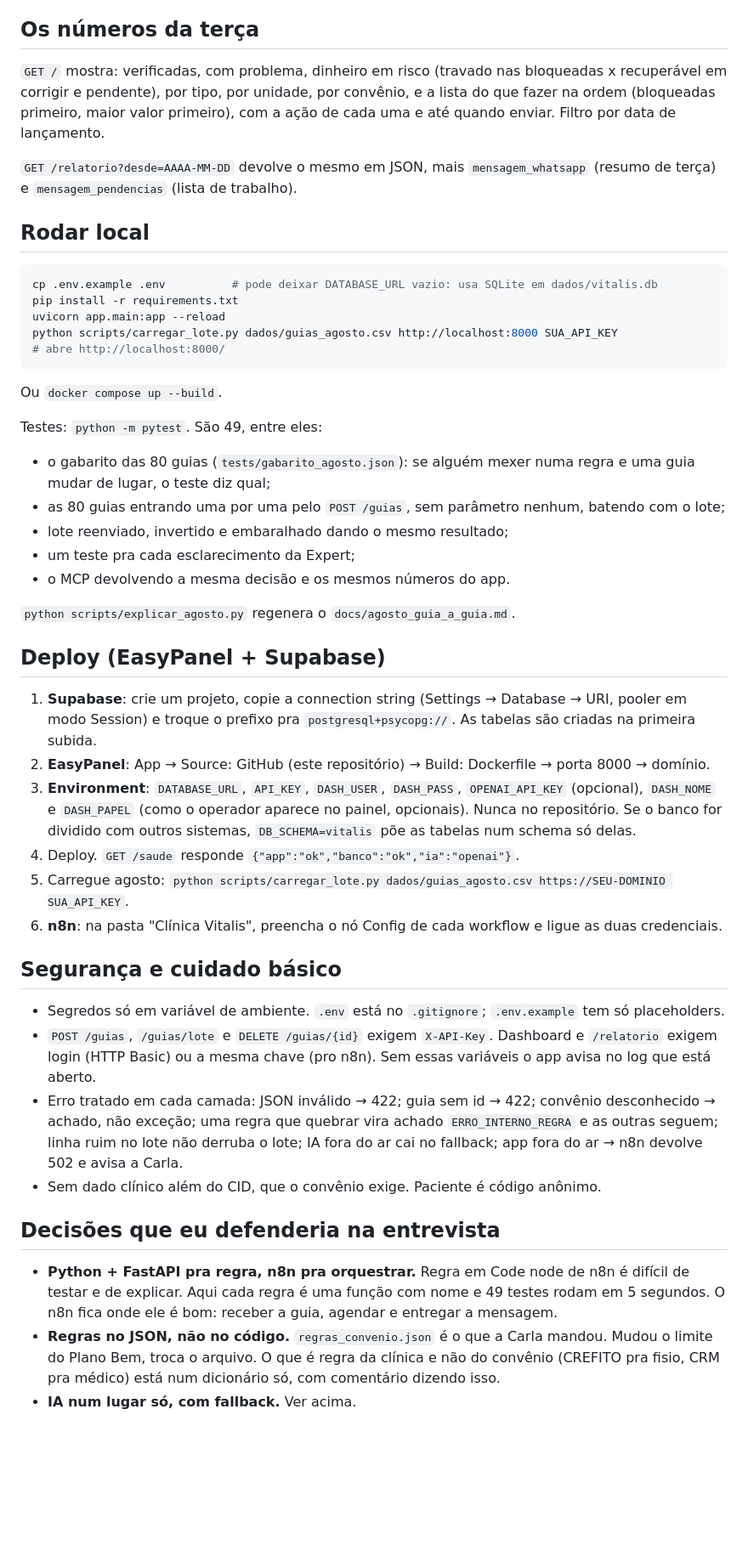
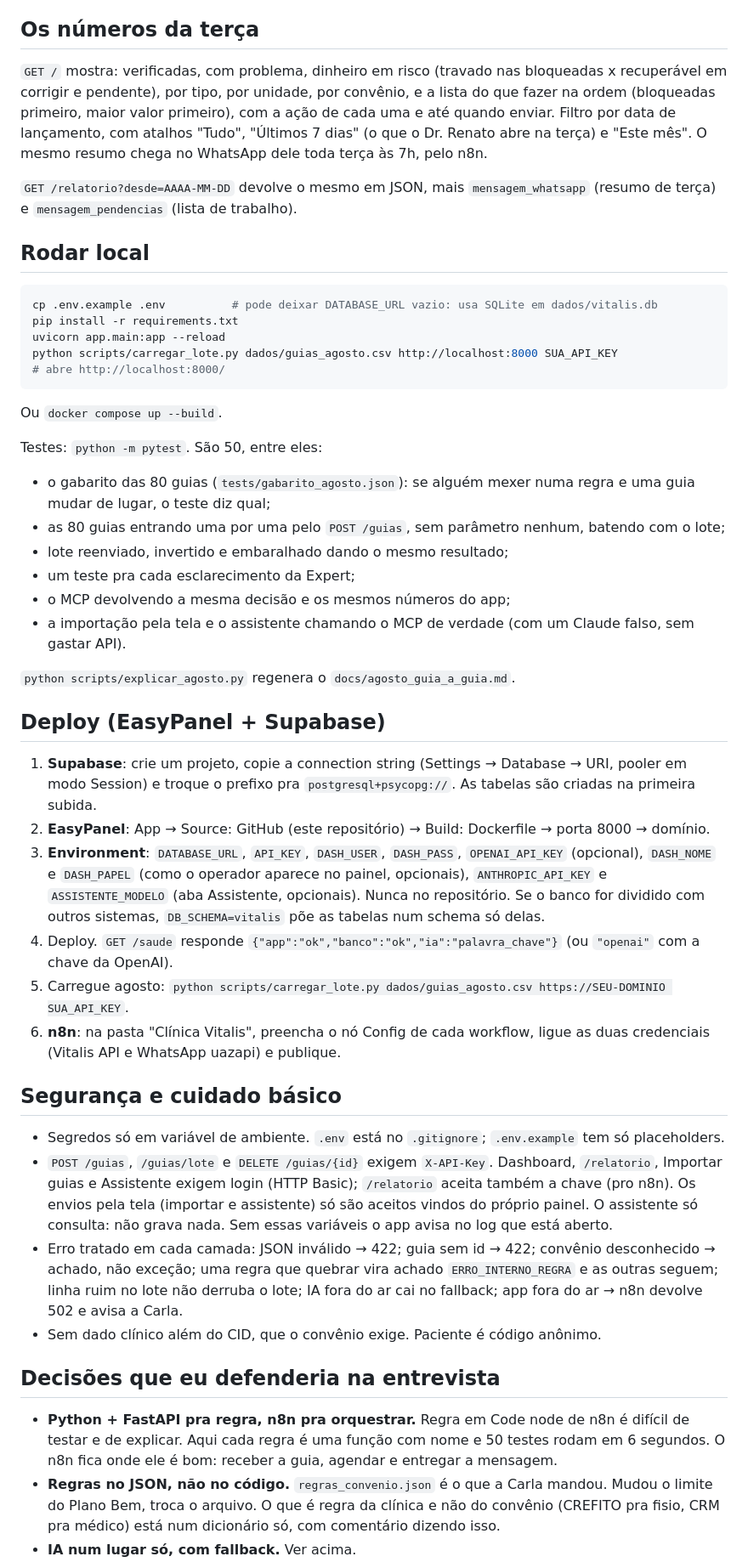
Before and after one commit to arkyniatech/vitalis-guias, a Markdown page: README.md, the part around one of its changes. Shown at 85% size. Rendered like a GitHub page; blank space fills up the shorter version.

Commit message:
README: link do app no ar, entradas novas no diagrama, 50 testes, variáveis do assistente e testes do n8n
Co-Authored-By: Claude Opus 5.5 <noreply@anthropic.com>

```diff
--- a/README.md
+++ b/README.md
@@ -219,7 +224,7 @@ Quem avalia consegue ver a Skill e o MCP funcionando só abrindo o painel. Preci
 
 ## Os números da terça
 
-`GET /` mostra: verificadas, com problema, dinheiro em risco (travado nas bloqueadas x recuperável em corrigir e pendente), por tipo, por unidade, por convênio, e a lista do que fazer na ordem (bloqueadas primeiro, maior valor primeiro), com a ação de cada uma e até quando enviar. Filtro por data de lançamento.
+`GET /` mostra: verificadas, com problema, dinheiro em risco (travado nas bloqueadas x recuperável em corrigir e pendente), por tipo, por unidade, por convênio, e a lista do que fazer na ordem (bloqueadas primeiro, maior valor primeiro), com a ação de cada uma e até quando enviar. Filtro por data de lançamento, com atalhos "Tudo", "Últimos 7 dias" (o que o Dr. Renato abre na terça) e "Este mês". O mesmo resumo chega no WhatsApp dele toda terça às 7h, pelo n8n.
 
 `GET /relatorio?desde=AAAA-MM-DD` devolve o mesmo em JSON, mais `mensagem_whatsapp` (resumo de terça) e `mensagem_pendencias` (lista de trabalho).
 
@@ -235,13 +240,14 @@ python scripts/carregar_lote.py dados/guias_agosto.csv http://localhost:8000 SUA
 
 Ou `docker compose up --build`.
 
-Testes: `python -m pytest`. São 49, entre eles:
+Testes: `python -m pytest`. São 50, entre eles:
 
 - o gabarito das 80 guias (`tests/gabarito_agosto.json`): se alguém mexer numa regra e uma guia mudar de lugar, o teste diz qual;
 - as 80 guias entrando uma por uma pelo `POST /guias`, sem parâmetro nenhum, batendo com o lote;
 - lote reenviado, invertido e embaralhado dando o mesmo resultado;
 - um teste pra cada esclarecimento da Expert;
-- o MCP devolvendo a mesma decisão e os mesmos números do app.
+- o MCP devolvendo a mesma decisão e os mesmos números do app;
+- a importação pela tela e o assistente chamando o MCP de verdade (com um Claude falso, sem gastar API).
 
 `python scripts/explicar_agosto.py` regenera o `docs/agosto_guia_a_guia.md`.
 
@@ -249,21 +255,21 @@ Testes: `python -m pytest`. São 49, entre eles:
 
 1. **Supabase**: crie um projeto, copie a connection string (Settings → Database → URI, pooler em modo Session) e troque o prefixo pra `postgresql+psycopg://`. As tabelas são criadas na primeira subida.
 2. **EasyPanel**: App → Source: GitHub (este repositório) → Build: Dockerfile → porta 8000 → domínio.
-3. **Environment**: `DATABASE_URL`, `API_KEY`, `DASH_USER`, `DASH_PASS`, `OPENAI_API_KEY` (opcional), `DASH_NOME` e `DASH_PAPEL` (como o operador aparece no painel, opcionais). Nunca no repositório. Se o banco for dividido com outros sistemas, `DB_SCHEMA=vitalis` põe as tabelas num schema só delas.
-4. Deploy. `GET /saude` responde `{"app":"ok","banco":"ok","ia":"openai"}`.
+3. **Environment**: `DATABASE_URL`, `API_KEY`, `DASH_USER`, `DASH_PASS`, `OPENAI_API_KEY` (opcional), `DASH_NOME` e `DASH_PAPEL` (como o operador aparece no painel, opcionais), `ANTHROPIC_API_KEY` e `ASSISTENTE_MODELO` (aba Assistente, opcionais). Nunca no repositório. Se o banco for dividido com outros sistemas, `DB_SCHEMA=vitalis` põe as tabelas num schema só delas.
+4. Deploy. `GET /saude` responde `{"app":"ok","banco":"ok","ia":"palavra_chave"}` (ou `"openai"` com a chave da OpenAI).
 5. Carregue agosto: `python scripts/carregar_lote.py dados/guias_agosto.csv https://SEU-DOMINIO SUA_API_KEY`.
-6. **n8n**: na pasta "Clínica Vitalis", preencha o nó Config de cada workflow e ligue as duas credenciais.
+6. **n8n**: na pasta "Clínica Vitalis", preencha o nó Config de cada workflow, ligue as duas credenciais (Vitalis API e WhatsApp uazapi) e publique.
 
 ## Segurança e cuidado básico
 
 - Segredos só em variável de ambiente. `.env` está no `.gitignore`; `.env.example` tem só placeholders.
-- `POST /guias`, `/guias/lote` e `DELETE /guias/{id}` exigem `X-API-Key`. Dashboard e `/relatorio` exigem login (HTTP Basic) ou a mesma chave (pro n8n). Sem essas variáveis o app avisa no log que está aberto.
+- `POST /guias`, `/guias/lote` e `DELETE /guias/{id}` exigem `X-API-Key`. Dashboard, `/relatorio`, Importar guias e Assistente exigem login (HTTP Basic); `/relatorio` aceita também a chave (pro n8n). Os envios pela tela (importar e assistente) só são aceitos vindos do próprio painel. O assistente só consulta: não grava nada. Sem essas variáveis o app avisa no log que está aberto.
 - Erro tratado em cada camada: JSON inválido → 422; guia sem id → 422; convênio desconhecido → achado, não exceção; uma regra que quebrar vira achado `ERRO_INTERNO_REGRA` e as outras seguem; linha ruim no lote não derruba o lote; IA fora do ar cai no fallback; app fora do ar → n8n devolve 502 e avisa a Carla.
 - Sem dado clínico além do CID, que o convênio exige. Paciente é código anônimo.
 
 ## Decisões que eu defenderia na entrevista
 
-- **Python + FastAPI pra regra, n8n pra orquestrar.** Regra em Code node de n8n é difícil de testar e de explicar. Aqui cada regra é uma função com nome e 49 testes rodam em 5 segundos. O n8n fica onde ele é bom: receber a guia, agendar e entregar a mensagem.
+- **Python + FastAPI pra regra, n8n pra orquestrar.** Regra em Code node de n8n é difícil de testar e de explicar. Aqui cada regra é uma função com nome e 50 testes rodam em 6 segundos. O n8n fica onde ele é bom: receber a guia, agendar e entregar a mensagem.
 - **Regras no JSON, não no código.** `regras_convenio.json` é o que a Carla mandou. Mudou o limite do Plano Bem, troca o arquivo. O que é regra da clínica e não do convênio (CREFITO pra fisio, CRM pra médico) está num dicionário só, com comentário dizendo isso.
 - **IA num lugar só, com fallback.** Ver acima.
 - **Conferência no lançamento, sempre.** A mesma guia dá o mesmo resultado entrando por lote, CSV ou API. É o que o esclarecimento 2 pede e o que faz sentido na operação: a guia é conferida quando nasce.
```
Also changed, not shown: other parts of README.md (+20 -12 lines).
